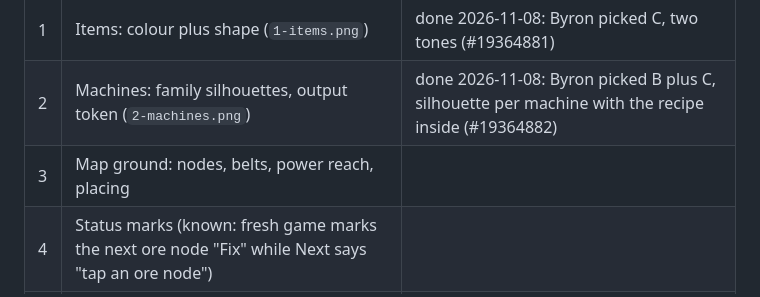
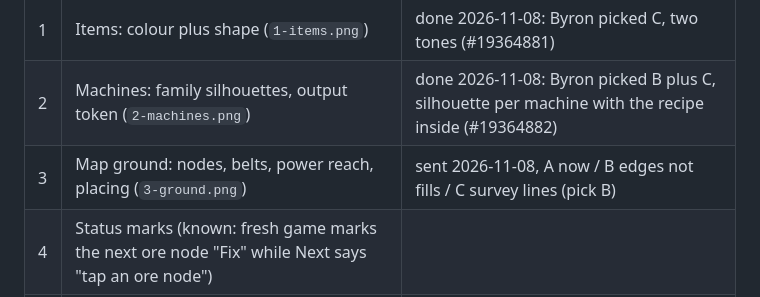
Before and after one commit to byronxlg/drift-foundry, a Markdown page: docs/pieces/README.md, the part around the change. Rendered like a GitHub page.

Commit message:
Design piece 3 (map ground) options sheet (#19364882) (#10)
Co-authored-by: Claude Opus 5.5 <noreply@anthropic.com>

```diff
--- a/docs/pieces/README.md
+++ b/docs/pieces/README.md
@@ -8,7 +8,7 @@ is applied to `src/theme.js` and `docs/design-system.md`, then the next piece go
 | --- | --- | --- |
 | 1 | Items: colour plus shape (`1-items.png`) | done 2026-11-08: Byron picked C, two tones (#19364881) |
 | 2 | Machines: family silhouettes, output token (`2-machines.png`) | done 2026-11-08: Byron picked B plus C, silhouette per machine with the recipe inside (#19364882) |
-| 3 | Map ground: nodes, belts, power reach, placing | |
+| 3 | Map ground: nodes, belts, power reach, placing (`3-ground.png`) | sent 2026-11-08, A now / B edges not fills / C survey lines (pick B) |
 | 4 | Status marks (known: fresh game marks the next ore node "Fix" while Next says "tap an ore node") | |
 | 5 | Type | |
 | 6 | HUD (known: red "not being made" under the first need before anything is built reads as an error) | |
```
Also changed, not shown: docs/pieces/3-ground.png (added), 1 other file.
